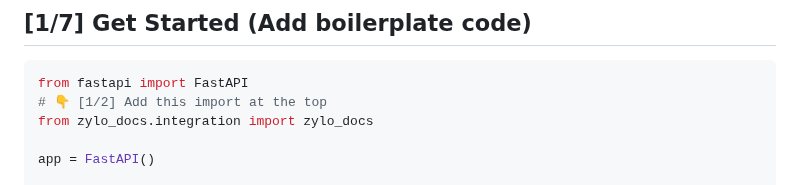
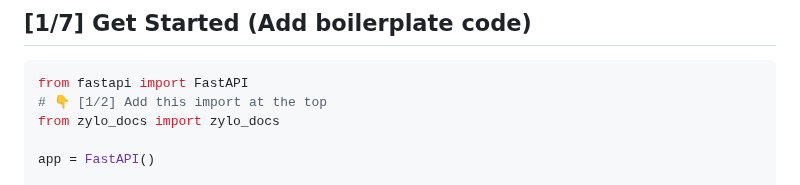
Before and after one commit to engineering-of-zylosystems/zylo-docs, a Markdown page: README.md, the part around the change. Drawn GitHub-style.

````diff
--- a/README.md
+++ b/README.md
@@ -17,7 +17,7 @@
 ```python
 from fastapi import FastAPI
 # 👇 [1/2] Add this import at the top
-from zylo_docs.integration import zylo_docs
+from zylo_docs import zylo_docs
 
 app = FastAPI()
 
````
